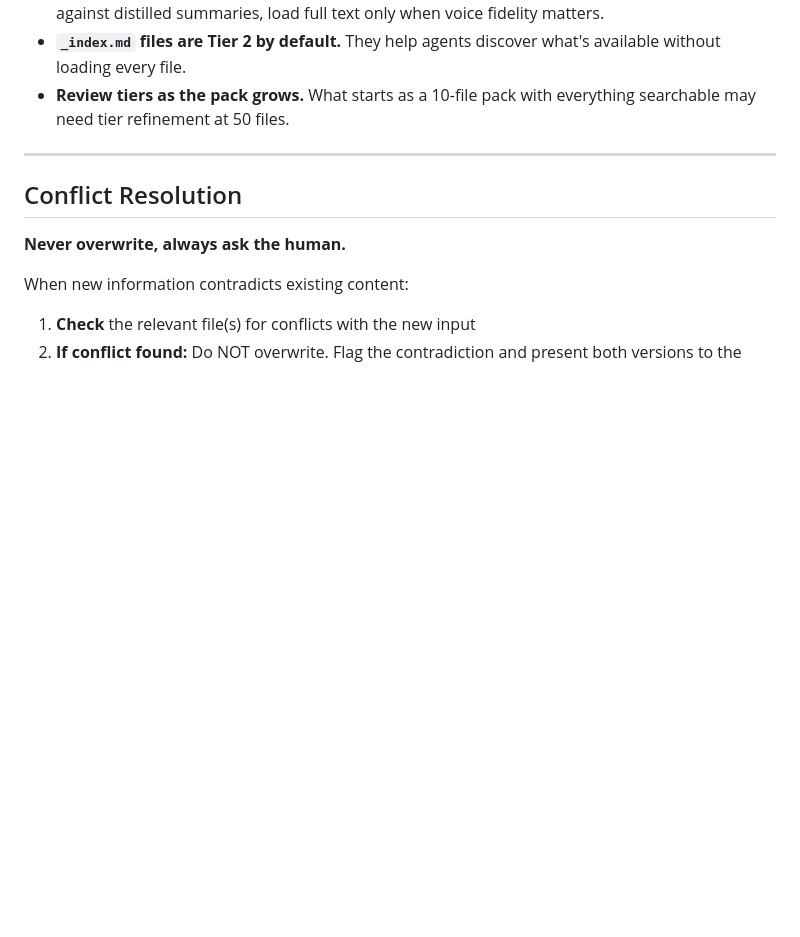
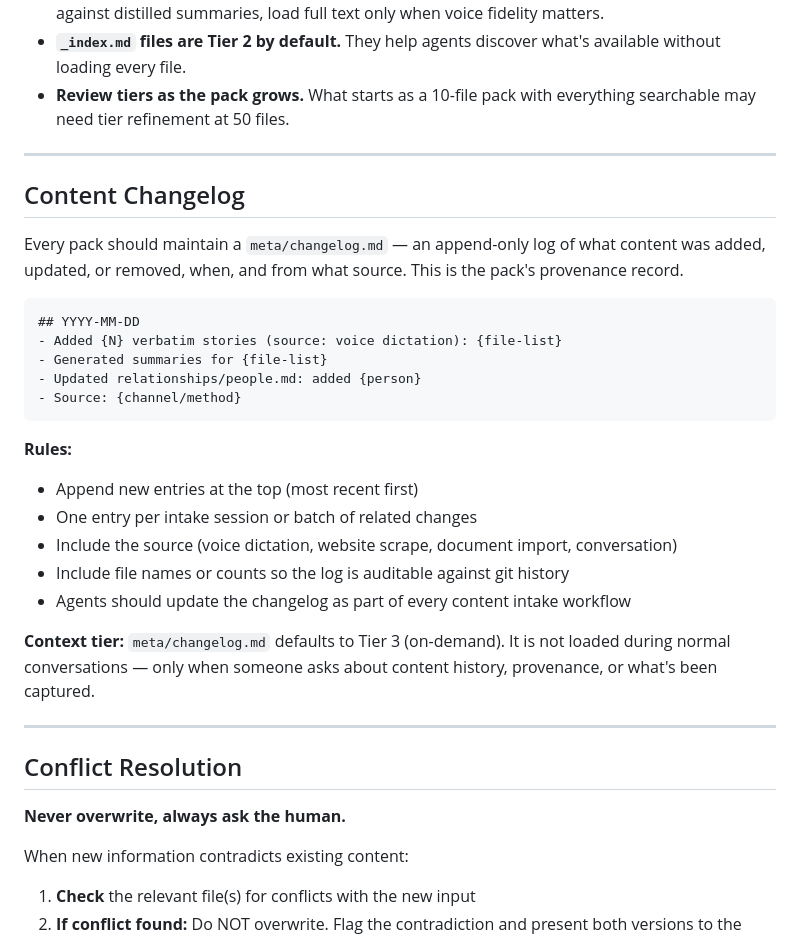
Before and after one commit to brianhearn/ExpertPack, a Markdown page: schemas/core.md, the part around the change. Rendered like a GitHub page; blank space fills up the shorter version.

Commit message:
Add content changelog convention to core.md, update person.md intake workflow step 8

````diff
--- a/schemas/core.md
+++ b/schemas/core.md
@@ -242,6 +242,29 @@ This is a safe default — no content is hidden from search, and identity files
 
 ---
 
+## Content Changelog
+
+Every pack should maintain a `meta/changelog.md` — an append-only log of what content was added, updated, or removed, when, and from what source. This is the pack's provenance record.
+
+```markdown
+## YYYY-MM-DD
+- Added {N} verbatim stories (source: voice dictation): {file-list}
+- Generated summaries for {file-list}
+- Updated relationships/people.md: added {person}
+- Source: {channel/method}
+```
+
+**Rules:**
+- Append new entries at the top (most recent first)
+- One entry per intake session or batch of related changes
+- Include the source (voice dictation, website scrape, document import, conversation)
+- Include file names or counts so the log is auditable against git history
+- Agents should update the changelog as part of every content intake workflow
+
+**Context tier:** `meta/changelog.md` defaults to Tier 3 (on-demand). It is not loaded during normal conversations — only when someone asks about content history, provenance, or what's been captured.
+
+---
+
 ## Conflict Resolution
 
 **Never overwrite, always ask the human.**
````
Also changed, not shown: schemas/person.md (+2 -1 lines).
